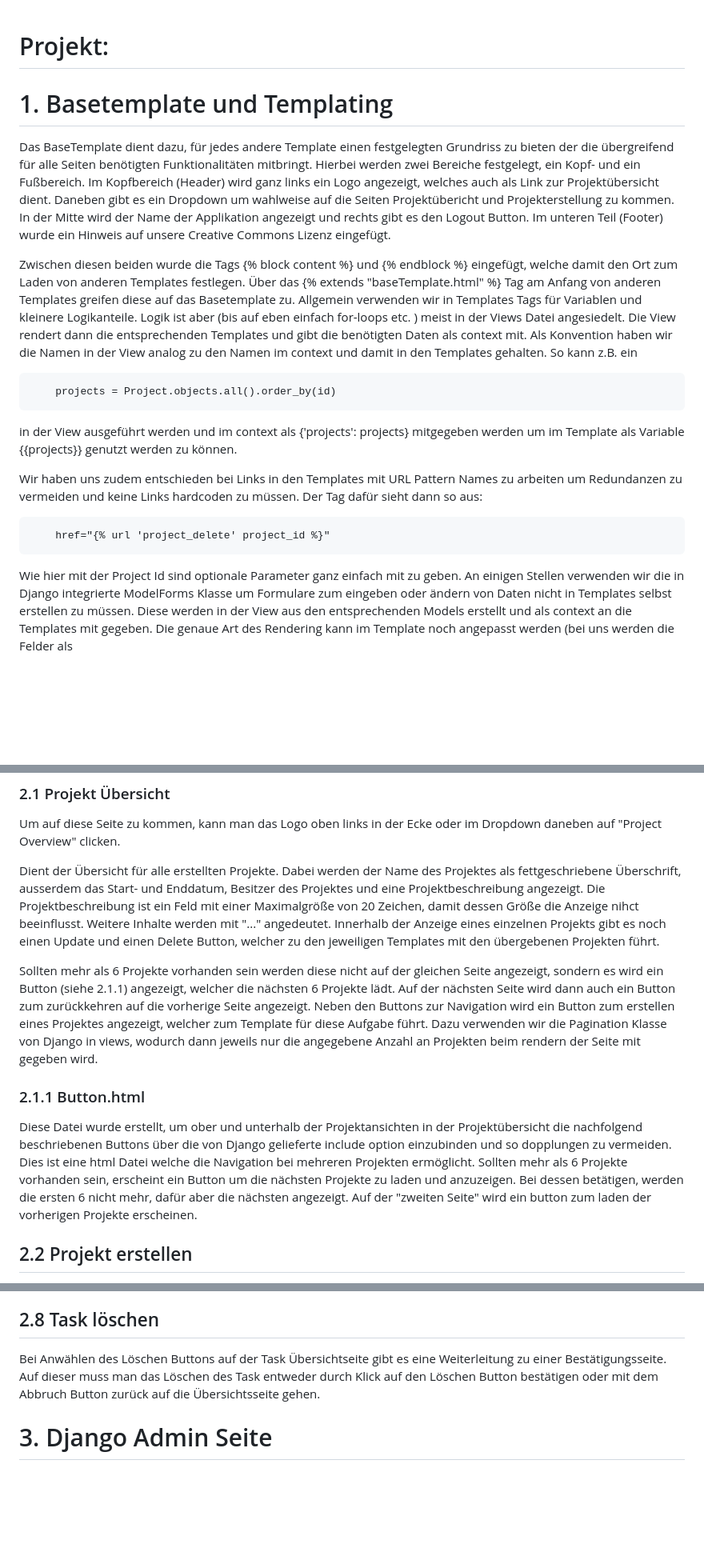
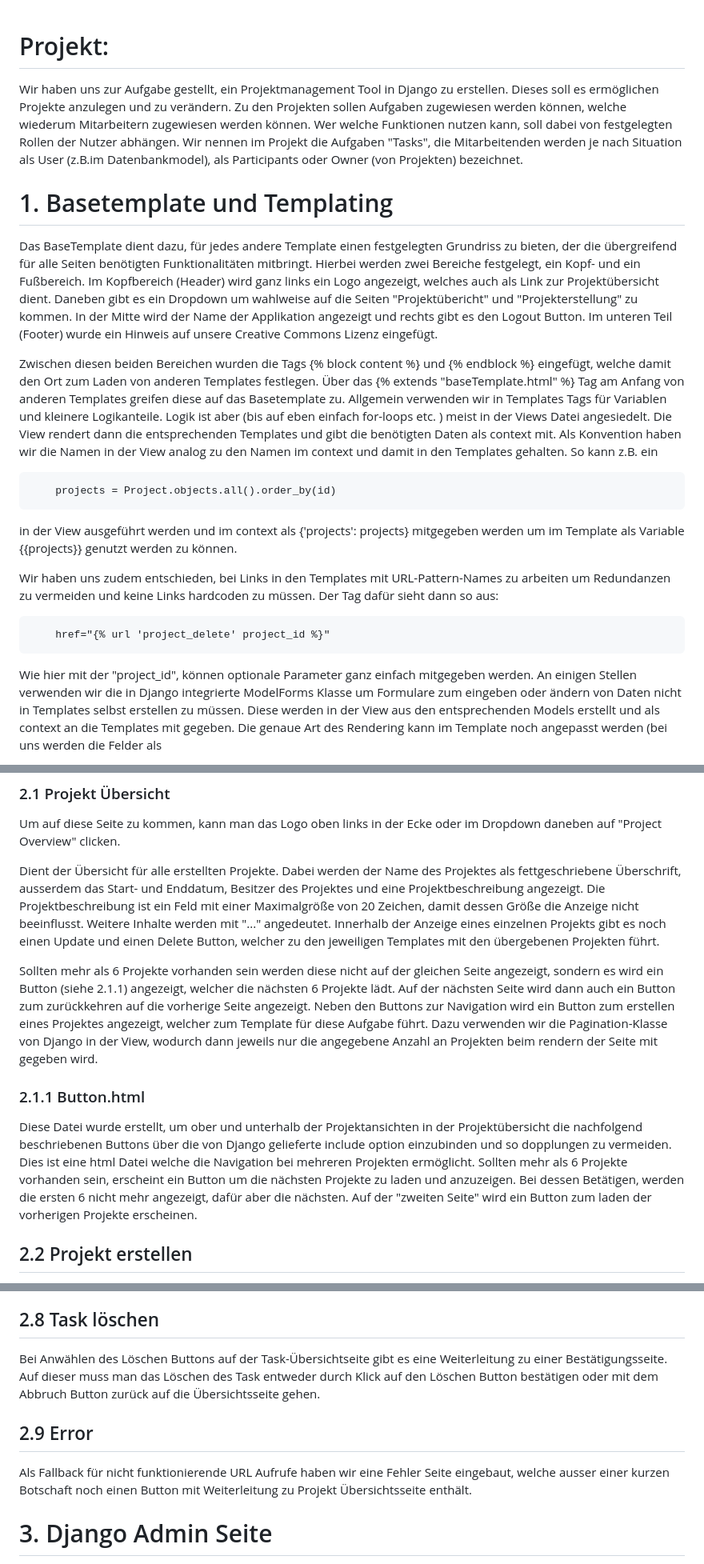
Before and after one commit to ThorbenHrbck/Projektmanagement, a Markdown page: Dokumentation.md, 3 parts joined by grey strips. Shown at 80% size. Drawn GitHub-style; blank space fills up the shorter version.

Commit message:
Einleitung Doku

```diff
--- a/Dokumentation.md
+++ b/Dokumentation.md
@@ -1,16 +1,24 @@
 # Projekt:
+
+Wir haben uns zur Aufgabe gestellt, ein Projektmanagement Tool in Django zu erstellen. Dieses soll es ermöglichen
+Projekte anzulegen und zu verändern. Zu den Projekten sollen Aufgaben zugewiesen werden können, welche wiederum
+Mitarbeitern zugewiesen werden können.
+Wer welche Funktionen nutzen kann, soll dabei von festgelegten Rollen der Nutzer abhängen.
+Wir nennen im Projekt die Aufgaben "Tasks", die Mitarbeitenden werden je nach Situation als User (z.B.im
+Datenbankmodel), als Participants oder Owner (von Projekten) bezeichnet.
 
 # 1. Basetemplate und Templating
 
-Das BaseTemplate dient dazu, für jedes andere Template einen festgelegten Grundriss zu bieten der die übergreifend für
+Das BaseTemplate dient dazu, für jedes andere Template einen festgelegten Grundriss zu bieten, der die übergreifend für
 alle Seiten benötigten Funktionalitäten mitbringt. Hierbei werden zwei Bereiche festgelegt, ein Kopf- und ein
 Fußbereich.
 Im Kopfbereich (Header) wird ganz links ein Logo angezeigt, welches auch als Link zur Projektübersicht dient.
-Daneben gibt es ein Dropdown um wahlweise auf die Seiten Projektübericht und Projekterstellung zu kommen.
+Daneben gibt es ein Dropdown um wahlweise auf die Seiten "Projektübericht" und "Projekterstellung" zu kommen.
 In der Mitte wird der Name der Applikation angezeigt und rechts gibt es den Logout Button. Im unteren Teil (Footer)
 wurde ein Hinweis auf unsere Creative Commons Lizenz eingefügt.
 
-Zwischen diesen beiden wurde die Tags {% block content %} und {% endblock %} eingefügt, welche damit den Ort zum Laden
+Zwischen diesen beiden Bereichen wurden die Tags {% block content %} und {% endblock %} eingefügt, welche damit den Ort
+zum Laden
 von anderen Templates festlegen.
 Über das {% extends "baseTemplate.html" %} Tag am Anfang von anderen Templates greifen diese auf das Basetemplate zu.
 Allgemein verwenden wir in Templates Tags für Variablen und kleinere Logikanteile.
@@ -26,12 +34,13 @@ z.B. ein
 in der View ausgeführt werden und im context als {'projects': projects} mitgegeben werden
 um im Template als Variable {{projects}} genutzt werden zu können.
 
-Wir haben uns zudem entschieden bei Links in den Templates mit URL Pattern Names zu arbeiten um Redundanzen zu vermeiden
+Wir haben uns zudem entschieden, bei Links in den Templates mit URL-Pattern-Names zu arbeiten um Redundanzen zu
+vermeiden
 und keine Links hardcoden zu müssen. Der Tag dafür sieht dann so aus:
 
         href="{% url 'project_delete' project_id %}"
 
-Wie hier mit der Project Id sind optionale Parameter ganz einfach mit zu geben.
+Wie hier mit der "project_id", können optionale Parameter ganz einfach mitgegeben werden.
 An einigen Stellen verwenden wir die in Django integrierte ModelForms Klasse um Formulare zum eingeben oder ändern von
 Daten nicht in Templates selbst erstellen zu müssen. Diese werden in der View aus den entsprechenden Models erstellt und
 als context an die Templates mit gegeben. Die genaue Art des Rendering kann im Template noch angepasst werden (bei uns
@@ -46,7 +55,7 @@ clicken.
 
 Dient der Übersicht für alle erstellten Projekte. Dabei werden der Name des Projektes als fettgeschriebene Überschrift,
 ausserdem das Start- und Enddatum, Besitzer des Projektes und eine Projektbeschreibung angezeigt. Die
-Projektbeschreibung ist ein Feld mit einer Maximalgröße von 20 Zeichen, damit dessen Größe die Anzeige nihct
+Projektbeschreibung ist ein Feld mit einer Maximalgröße von 20 Zeichen, damit dessen Größe die Anzeige nicht
 beeinflusst.
 Weitere Inhalte werden mit "..." angedeutet. Innerhalb der Anzeige eines einzelnen Projekts gibt es noch einen Update
 und einen Delete Button, welcher
@@ -56,7 +65,7 @@ Sollten mehr als 6 Projekte vorhanden sein werden diese
 nicht auf der gleichen Seite angezeigt, sondern es wird ein Button (siehe 2.1.1) angezeigt, welcher die nächsten
 6 Projekte lädt. Auf der nächsten Seite wird dann auch ein Button zum zurückkehren auf die vorherige Seite angezeigt.
 Neben den Buttons zur Navigation wird ein Button zum erstellen eines Projektes angezeigt, welcher zum Template für diese
-Aufgabe führt. Dazu verwenden wir die Pagination Klasse von Django in views, wodurch dann jeweils nur die angegebene
+Aufgabe führt. Dazu verwenden wir die Pagination-Klasse von Django in der View, wodurch dann jeweils nur die angegebene
 Anzahl
 an Projekten beim rendern der Seite mit gegeben wird.
 
@@ -65,8 +74,8 @@ an Projekten beim rendern der Seite mit gegeben wird.
 Diese Datei wurde erstellt, um ober und unterhalb der Projektansichten in der Projektübersicht die nachfolgend
 beschriebenen Buttons über die von Django gelieferte include option einzubinden und so dopplungen zu vermeiden.
 Dies ist eine html Datei welche die Navigation bei mehreren Projekten ermöglicht. Sollten mehr als 6 Projekte vorhanden
-sein, erscheint ein Button um die nächsten Projekte zu laden und anzuzeigen. Bei dessen betätigen, werden die ersten 6
-nicht mehr, dafür aber die nächsten angezeigt. Auf der "zweiten Seite" wird ein button zum laden der vorherigen Projekte
+sein, erscheint ein Button um die nächsten Projekte zu laden und anzuzeigen. Bei dessen Betätigen, werden die ersten 6
+nicht mehr angezeigt, dafür aber die nächsten. Auf der "zweiten Seite" wird ein Button zum laden der vorherigen Projekte
 erscheinen.
 
 ## 2.2 Projekt erstellen
@@ -120,9 +129,14 @@ Die einzigen Pflichtfelder dabei sind wieder der Name und das Projekt.
 
 ## 2.8 Task löschen
 
-Bei Anwählen des Löschen Buttons auf der Task Übersichtseite gibt es eine Weiterleitung zu einer Bestätigungsseite.
+Bei Anwählen des Löschen Buttons auf der Task-Übersichtseite gibt es eine Weiterleitung zu einer Bestätigungsseite.
 Auf dieser muss man das Löschen des Task entweder durch Klick auf den Löschen Button bestätigen oder mit dem Abbruch
 Button zurück auf die Übersichtsseite gehen.
+
+## 2.9 Error
+
+Als Fallback für nicht funktionierende URL Aufrufe haben wir eine Fehler Seite eingebaut, welche ausser einer kurzen
+Botschaft noch einen Button mit Weiterleitung zu Projekt Übersichtsseite enthält.
 
 # 3. Django Admin Seite
 
```
Also changed, not shown: other parts of Dokumentation.md (+1 -1 lines).
